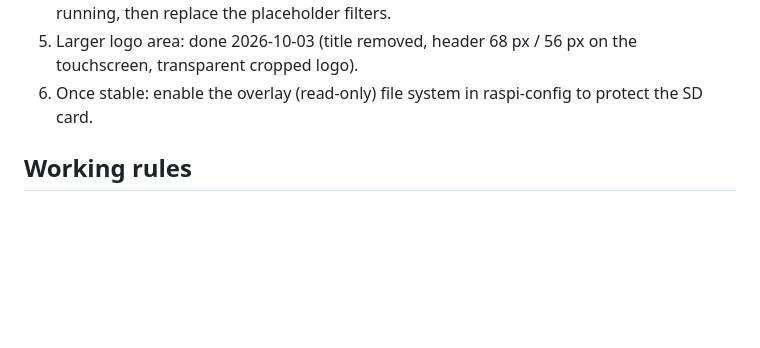
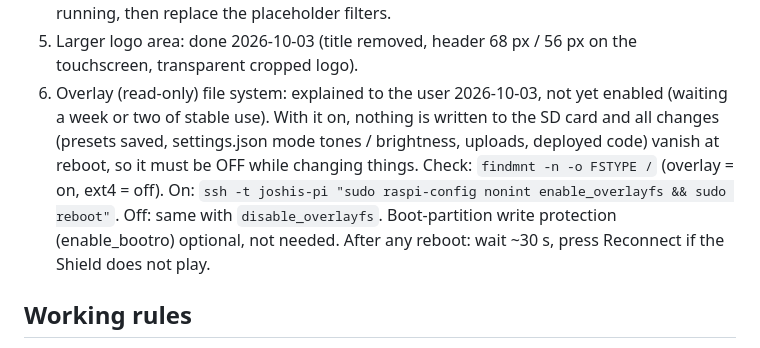
Before and after one commit to tosandeepjoshi-max/room-eq, a Markdown page: CLAUDE.md, the part around the change. GitHub-like rendering; blank space fills up the shorter version.

Commit message:
Notes: overlay file system how-to
Co-Authored-By: Claude Opus 5.5 <noreply@anthropic.com>

```diff
--- a/CLAUDE.md
+++ b/CLAUDE.md
@@ -274,8 +274,15 @@ Reconnect button:
    0 dB, sub running, then replace the placeholder filters.
 5. Larger logo area: done 2026-10-03 (title removed, header 68 px / 56 px on
    the touchscreen, transparent cropped logo).
-6. Once stable: enable the overlay (read-only) file system in raspi-config to
-   protect the SD card.
+6. Overlay (read-only) file system: explained to the user 2026-10-03, not yet
+   enabled (waiting a week or two of stable use). With it on, nothing is
+   written to the SD card and all changes (presets saved, settings.json mode
+   tones / brightness, uploads, deployed code) vanish at reboot, so it must be
+   OFF while changing things. Check: `findmnt -n -o FSTYPE /` (overlay = on,
+   ext4 = off). On: `ssh -t joshis-pi "sudo raspi-config nonint
+   enable_overlayfs && sudo reboot"`. Off: same with `disable_overlayfs`.
+   Boot-partition write protection (enable_bootro) optional, not needed.
+   After any reboot: wait ~30 s, press Reconnect if the Shield does not play.
 
 ## Working rules
 
```
